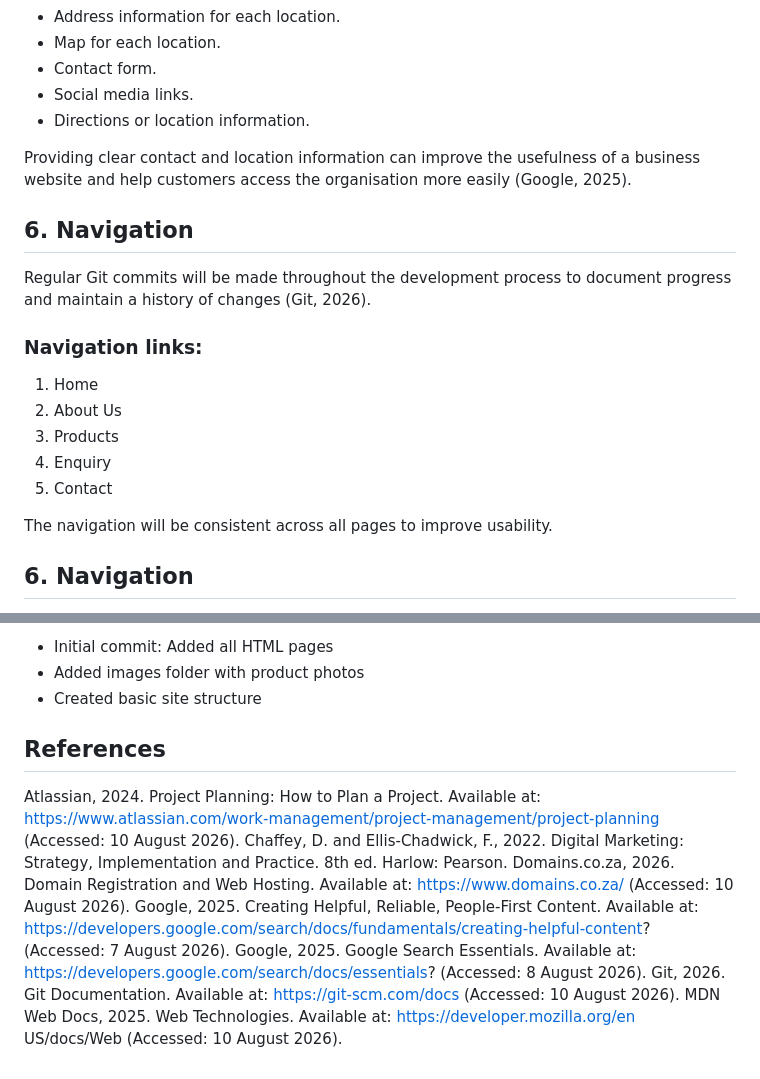
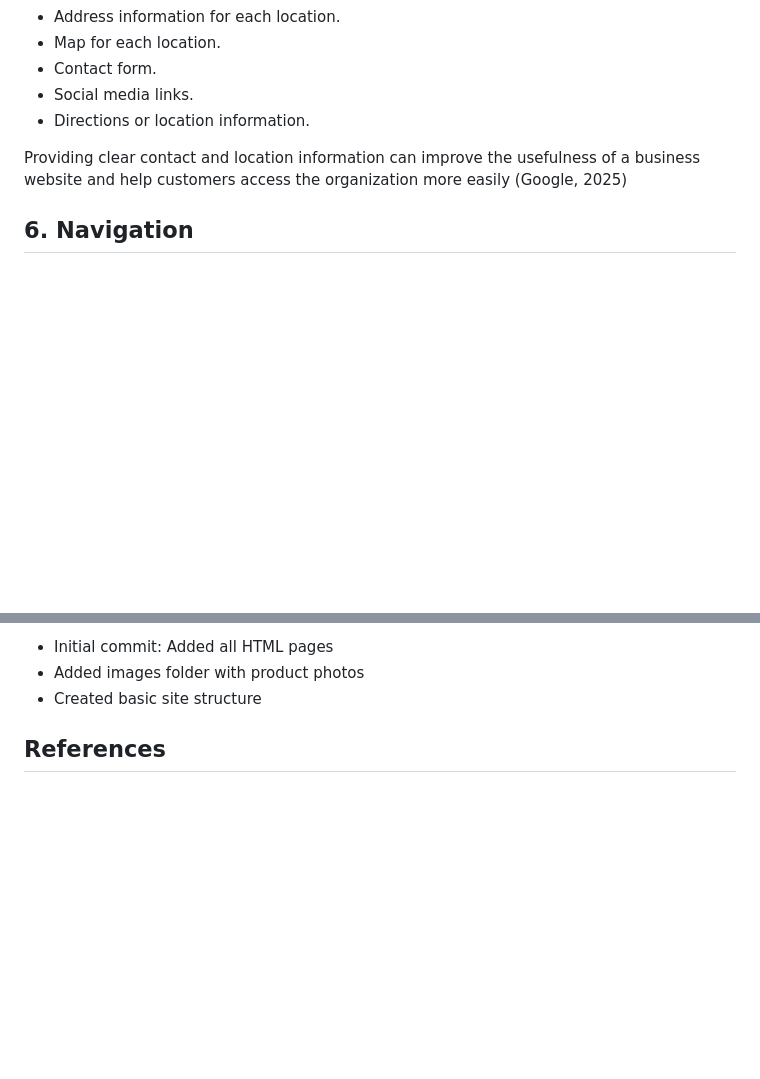
Before and after one commit to alakhesmile230-sys/bakedwithasmilebakery, a Markdown page: README.md, 2 parts joined by grey strips. Drawn GitHub-style; blank space fills up the shorter version.

```diff
--- a/README.md
+++ b/README.md
@@ -168,20 +168,7 @@ The Contact page will provide customers with information needed to communicate w
 - Social media links.
 - Directions or location information.
 
-Providing clear contact and location information can improve the usefulness of a business website and help customers access the organisation more easily (Google, 2025).
-
-## 6. Navigation
-
-Regular Git commits will be made throughout the development process to document progress and maintain a history of changes (Git, 2026).
-
-### Navigation links:
-1. Home
-2. About Us
-3. Products
-4. Enquiry
-5. Contact
-
-The navigation will be consistent across all pages to improve usability.
+Providing clear contact and location information can improve the usefulness of a business website and help customers access the organization more easily (Google, 2025)
 
 ## 6. Navigation
 
@@ -414,19 +273,3 @@ This submission includes the complete website structure with 5 HTML pages and an
 - Created basic site structure
 
 ## References
-Atlassian, 2024. Project Planning: How to Plan a Project. Available at:
-https://www.atlassian.com/work-management/project-management/project-planning
-(Accessed: 10 August 2026).
-Chaffey, D. and Ellis-Chadwick, F., 2022. Digital Marketing: Strategy, Implementation and
-Practice. 8th ed. Harlow: Pearson.
-Domains.co.za, 2026. Domain Registration and Web Hosting. Available at:
-https://www.domains.co.za/ (Accessed: 10 August 2026).
-Google, 2025. Creating Helpful, Reliable, People-First Content. Available at:
-https://developers.google.com/search/docs/fundamentals/creating-helpful-content?
-(Accessed: 7 August 2026).
-Google, 2025. Google Search Essentials. Available at:
-https://developers.google.com/search/docs/essentials? (Accessed: 8 August 2026).
-Git, 2026. Git Documentation. Available at: https://git-scm.com/docs (Accessed: 10 August
-2026).
-MDN Web Docs, 2025. Web Technologies. Available at: https://developer.mozilla.org/en
-US/docs/Web (Accessed: 10 August 2026).
```
Also changed, not shown: other parts of README.md (+2 -130 lines).
